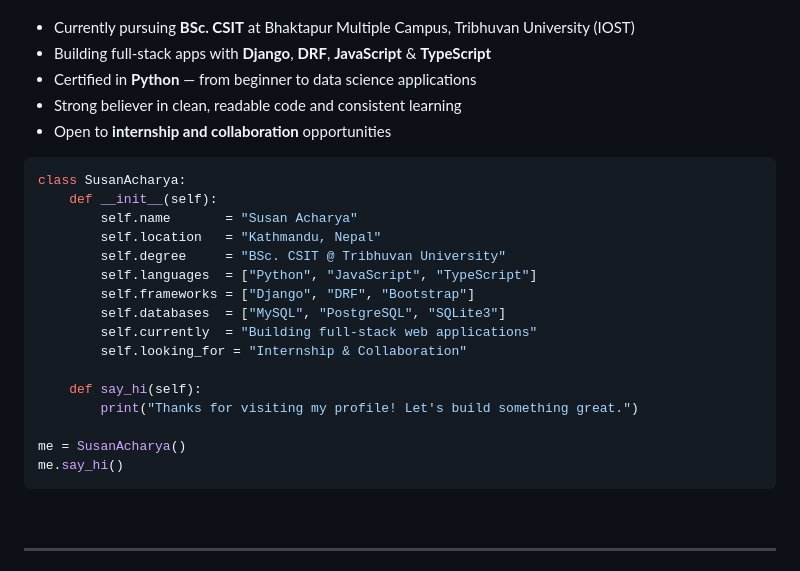
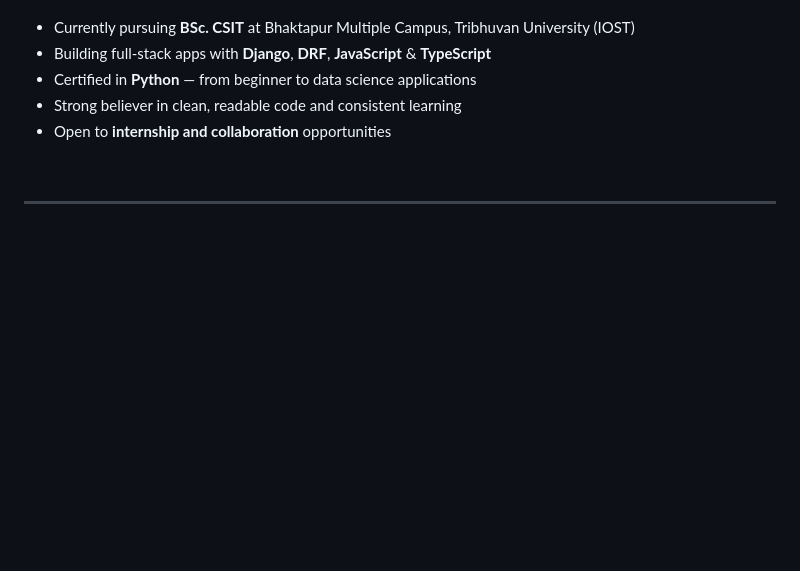
Before and after one commit to susancodex/susancodex, a Markdown page: README.md, the part around the change. Rendered like a GitHub page; blank space fills up the shorter version.

````diff
--- a/README.md
+++ b/README.md
@@ -40,24 +40,6 @@ Motivated **junior Python and web developer** with hands-on experience building
 - Strong believer in clean, readable code and consistent learning
 - Open to **internship and collaboration** opportunities
 
-```python
-class SusanAcharya:
-    def __init__(self):
-        self.name       = "Susan Acharya"
-        self.location   = "Kathmandu, Nepal"
-        self.degree     = "BSc. CSIT @ Tribhuvan University"
-        self.languages  = ["Python", "JavaScript", "TypeScript"]
-        self.frameworks = ["Django", "DRF", "Bootstrap"]
-        self.databases  = ["MySQL", "PostgreSQL", "SQLite3"]
-        self.currently  = "Building full-stack web applications"
-        self.looking_for = "Internship & Collaboration"
-
-    def say_hi(self):
-        print("Thanks for visiting my profile! Let's build something great.")
-
-me = SusanAcharya()
-me.say_hi()
-```
 
 <br clear="right"/>
 
````
